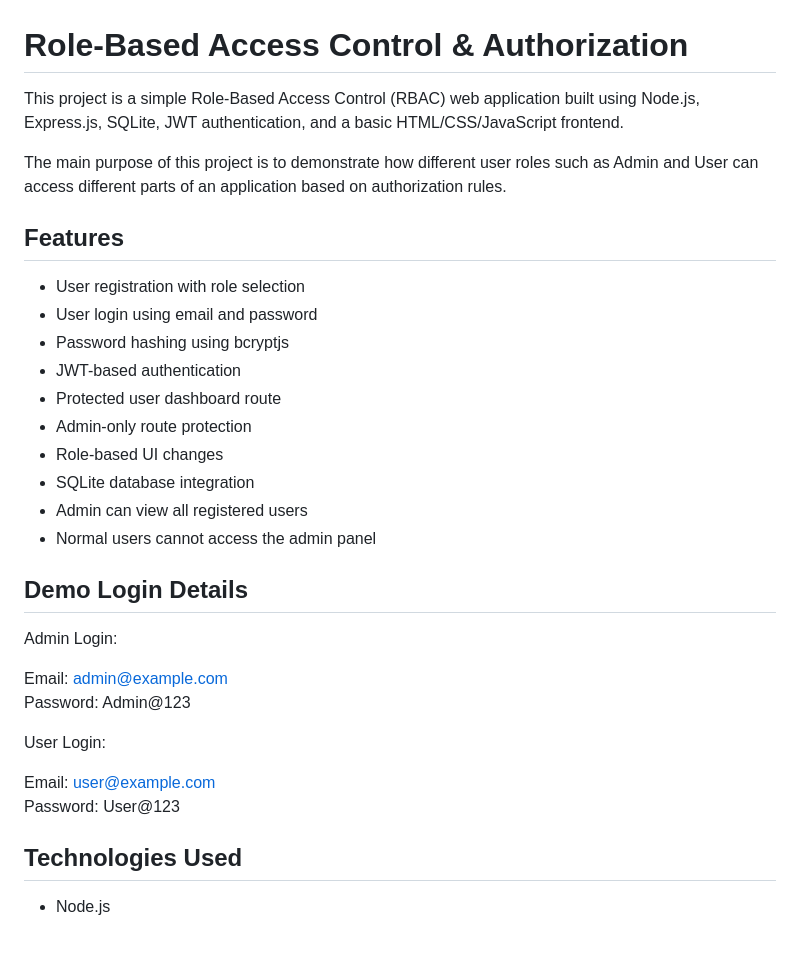
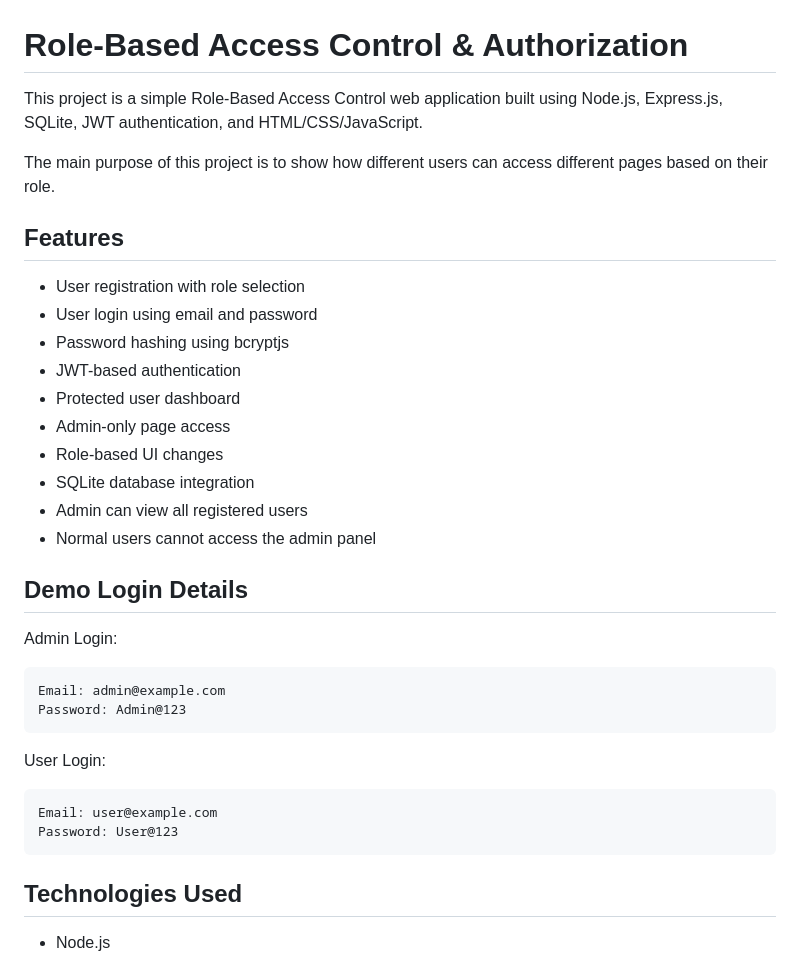
Before and after one commit to mvkprasad06-ctrl/role-based-access-control, a Markdown page: README.md, the part around one of its changes. GitHub-like rendering.

```diff
--- a/README.md
+++ b/README.md
@@ -1,8 +1,8 @@
 # Role-Based Access Control & Authorization
 
-This project is a simple Role-Based Access Control (RBAC) web application built using Node.js, Express.js, SQLite, JWT authentication, and a basic HTML/CSS/JavaScript frontend.
+This project is a simple Role-Based Access Control web application built using Node.js, Express.js, SQLite, JWT authentication, and HTML/CSS/JavaScript.
 
-The main purpose of this project is to demonstrate how different user roles such as Admin and User can access different parts of an application based on authorization rules.
+The main purpose of this project is to show how different users can access different pages based on their role.
 
 ## Features
 
@@ -10,8 +10,8 @@ The main purpose of this project is to demonstrate how different user roles such
 - User login using email and password
 - Password hashing using bcryptjs
 - JWT-based authentication
-- Protected user dashboard route
-- Admin-only route protection
+- Protected user dashboard
+- Admin-only page access
 - Role-based UI changes
 - SQLite database integration
 - Admin can view all registered users
@@ -21,13 +21,13 @@ The main purpose of this project is to demonstrate how different user roles such
 
 Admin Login:
 
-Email: admin@example.com
-Password: Admin@123
+    Email: admin@example.com
+    Password: Admin@123
 
 User Login:
 
-Email: user@example.com
-Password: User@123
+    Email: user@example.com
+    Password: User@123
 
 ## Technologies Used
 
```
Also changed, not shown: other parts of README.md (+64 -48 lines).
